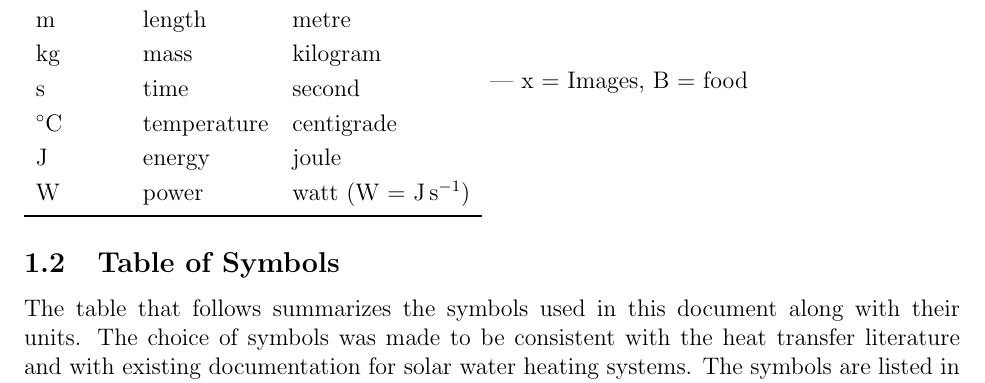
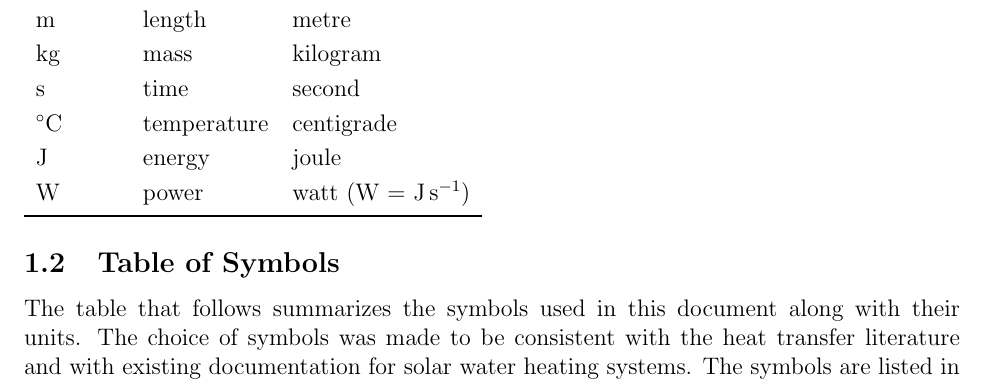
Before and after one commit to jeff-rey-wang/utrition, a LaTeX document (docs/SRS/SRS.tex): part of page 7 of 41, cut so that both start at the same text. Compiled offline with pdfLaTeX.

Commit message:
Update SRS.tex

```diff
--- a/docs/SRS/SRS.tex
+++ b/docs/SRS/SRS.tex
@@ -189,7 +189,6 @@ description of the unit and the SI name.
   \end{tabular}
   %	\caption{Provide a caption}
 %\end{table}
- | x = Images, B = {food
 \plt{Only include the units that your SRS actually uses.}
 
 \plt{Derived units, like newtons, pascal, etc, should show their derivation
```
